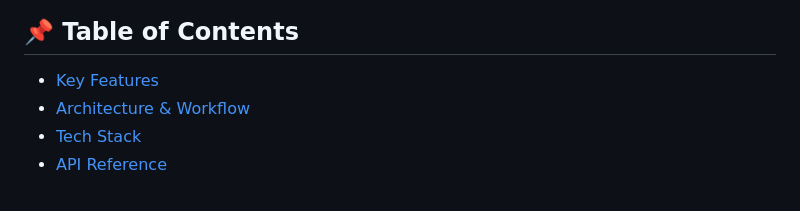
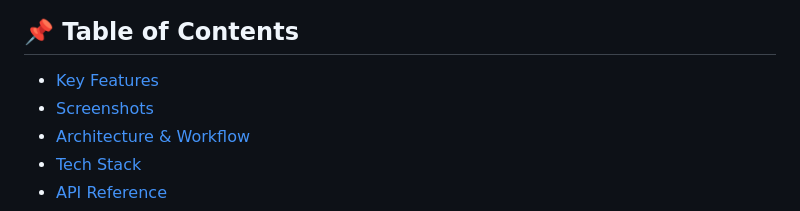
Before and after one commit to shrutidotpy/Youtube_video_summariser, a Markdown page: README.md, the part around one of its changes. Rendered like a GitHub page.

Commit message:
Embed application screenshots in README.md

```diff
--- a/README.md
+++ b/README.md
@@ -7,6 +7,7 @@ An intelligent, lightweight web application that fetches, embeds, and summarizes
 ## 📌 Table of Contents
 
 - [Key Features](#-key-features)
+- [Screenshots](#-screenshots)
 - [Architecture & Workflow](#-architecture--workflow)
 - [Tech Stack](#-tech-stack)
 - [API Reference](#-api-reference)
```
Also changed, not shown: other parts of README.md (+13 -0 lines).
